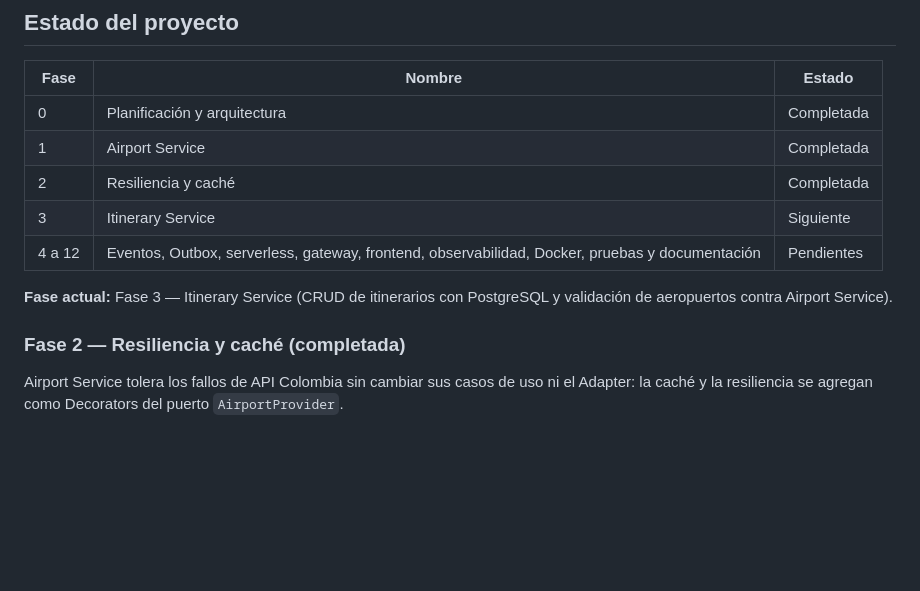
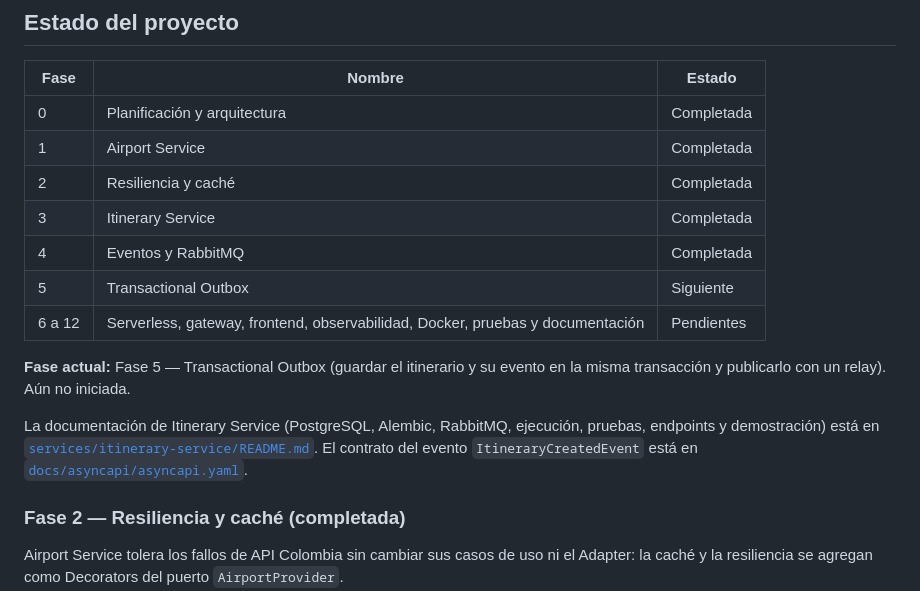
Before and after one commit to JUANGR12192004/sistema-itinerarios-personales, a Markdown page: README.md, the part around the change. Rendered like a GitHub page; blank space fills up the shorter version.

Commit message:
docs: actualiza el estado del proyecto con la Fase 4 fusionada

```diff
--- a/README.md
+++ b/README.md
@@ -77,10 +77,14 @@ Se aplicarán arquitectura hexagonal, el patrón Adapter y conceptos de DDD para
 | 0 | Planificación y arquitectura | Completada |
 | 1 | Airport Service | Completada |
 | 2 | Resiliencia y caché | Completada |
-| 3 | Itinerary Service | Siguiente |
-| 4 a 12 | Eventos, Outbox, serverless, gateway, frontend, observabilidad, Docker, pruebas y documentación | Pendientes |
+| 3 | Itinerary Service | Completada |
+| 4 | Eventos y RabbitMQ | Completada |
+| 5 | Transactional Outbox | Siguiente |
+| 6 a 12 | Serverless, gateway, frontend, observabilidad, Docker, pruebas y documentación | Pendientes |
 
-**Fase actual:** Fase 3 — Itinerary Service (CRUD de itinerarios con PostgreSQL y validación de aeropuertos contra Airport Service).
+**Fase actual:** Fase 5 — Transactional Outbox (guardar el itinerario y su evento en la misma transacción y publicarlo con un relay). Aún no iniciada.
+
+La documentación de Itinerary Service (PostgreSQL, Alembic, RabbitMQ, ejecución, pruebas, endpoints y demostración) está en [`services/itinerary-service/README.md`](services/itinerary-service/README.md). El contrato del evento `ItineraryCreatedEvent` está en [`docs/asyncapi/asyncapi.yaml`](docs/asyncapi/asyncapi.yaml).
 
 ### Fase 2 — Resiliencia y caché (completada)
 
```
Also changed, not shown: CLAUDE.md (+16 -3 lines).
